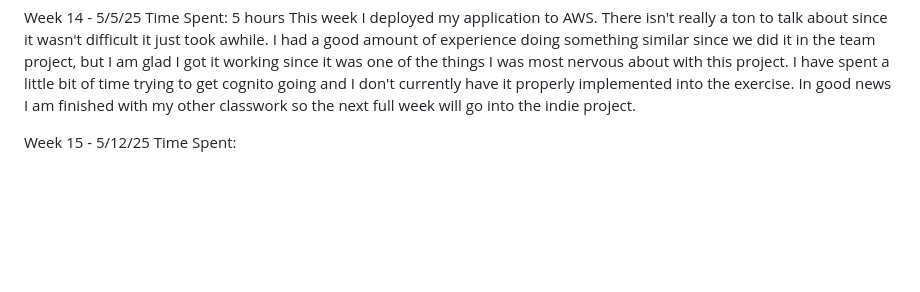
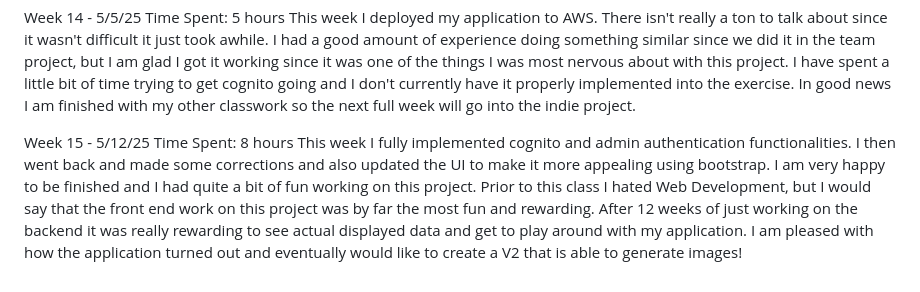
Before and after one commit to porteristhechampion/AI-Tattoo-Guide, a Markdown page: Journal.md, the part around the change. Rendered like a GitHub page; blank space fills up the shorter version.

Commit message:
added final journal entry

```diff
--- a/Journal.md
+++ b/Journal.md
@@ -119,4 +119,9 @@ have it properly implemented into the exercise. In good news I am finished with
 indie project.
 
 Week 15 - 5/12/25
-Time Spent:
+Time Spent: 8 hours
+This week I fully implemented cognito and admin authentication functionalities. I then went back and made some corrections and also updated
+the UI to make it more appealing using bootstrap. I am very happy to be finished and I had quite a bit of fun working on this project. Prior
+to this class I hated Web Development, but I would say that the front end work on this project was by far the most fun and rewarding. After
+12 weeks of just working on the backend it was really rewarding to see actual displayed data and get to play around with my application. I
+am pleased with how the application turned out and eventually would like to create a V2 that is able to generate images!
```
